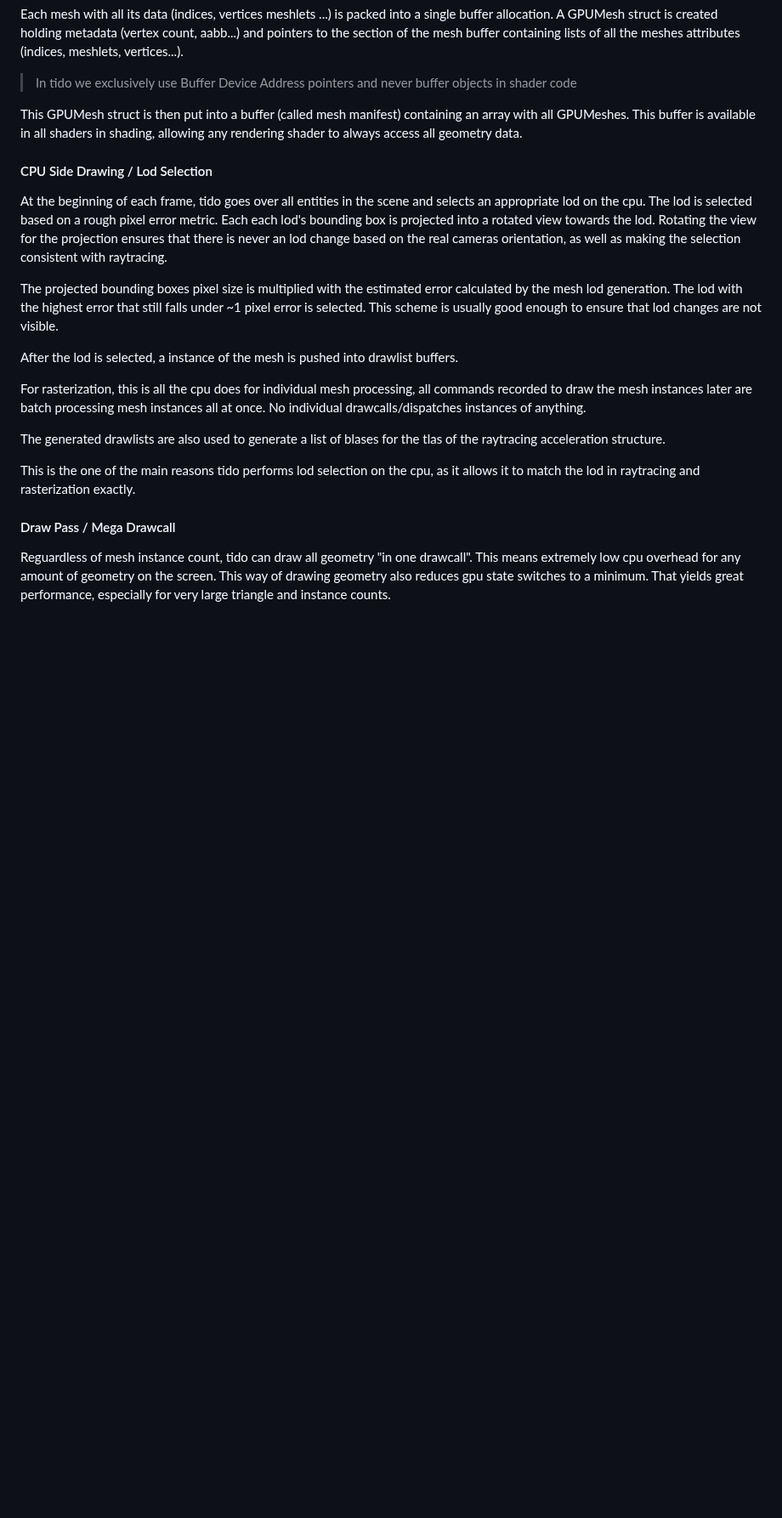
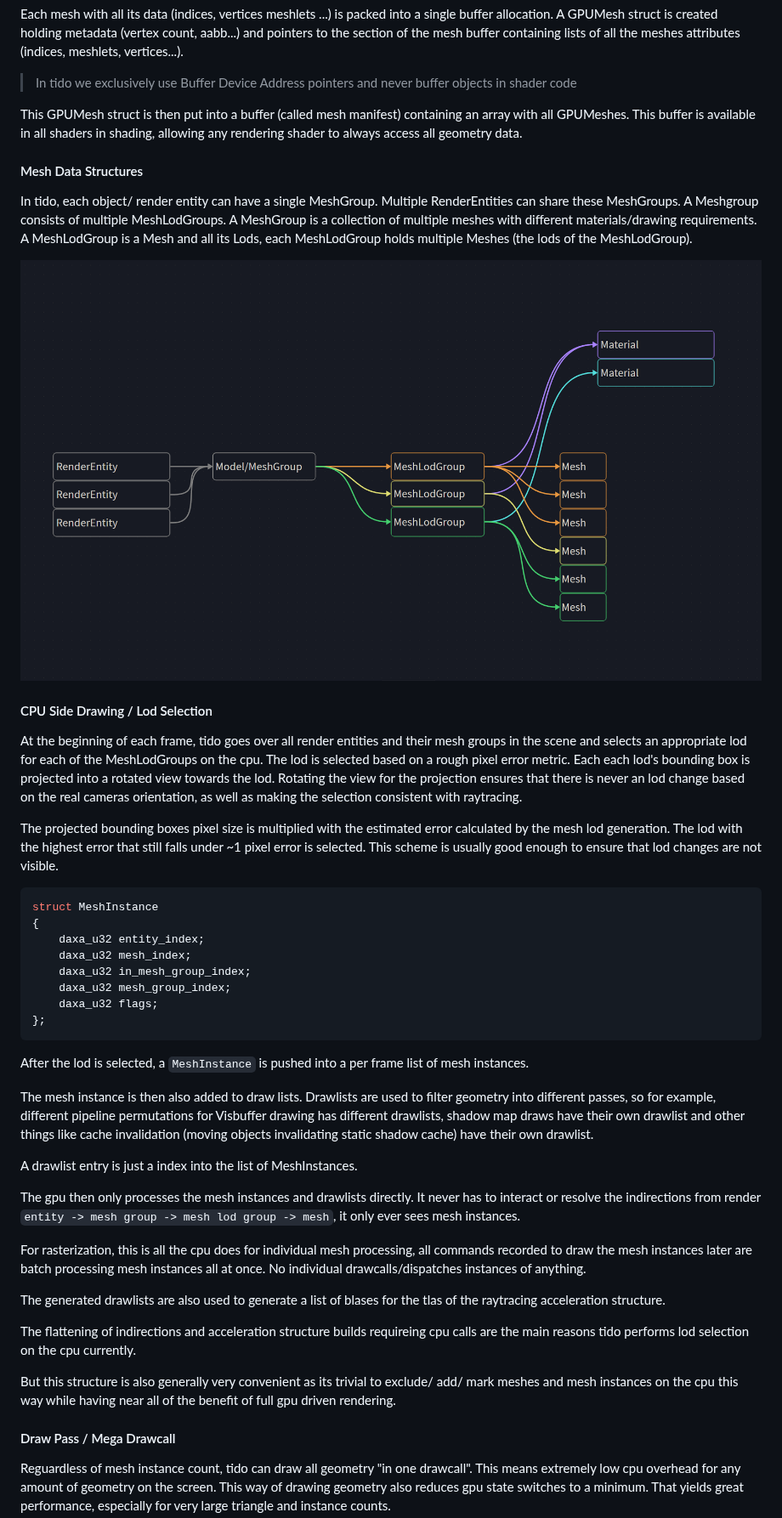
Before and after one commit to Sunset-Flock/Timberdoodle, a Markdown page: README.md, the part around one of its changes. Shown at 85% size. Drawn GitHub-style; pictures changed too: media/mesh_data_structures.png (added); blank space fills up the shorter version.

Commit message:
Update readme. Add rtao support to observer.

````diff
--- a/README.md
+++ b/README.md
@@ -76,21 +75,47 @@ Each mesh with all its data (indices, vertices meshlets ...) is packed into a si
 
 This GPUMesh struct is then put into a buffer (called mesh manifest) containing an array with all GPUMeshes. This buffer is available in all shaders in shading, allowing any rendering shader to always access all geometry data.
 
+#### Mesh Data Structures
+
+In tido, each object/ render entity can have a single MeshGroup. Multiple RenderEntities can share these MeshGroups.
+A Meshgroup consists of multiple MeshLodGroups. A MeshGroup is a collection of multiple meshes with different materials/drawing requirements.
+A MeshLodGroup is a Mesh and all its Lods, each MeshLodGroup holds multiple Meshes (the lods of the MeshLodGroup).
+
+![](https://github.com/Sunset-Flock/Timberdoodle/blob/main/media/mesh_data_structures.png)
+
 #### CPU Side Drawing / Lod Selection
 
-At the beginning of each frame, tido goes over all entities in the scene and selects an appropriate lod on the cpu.
+At the beginning of each frame, tido goes over all render entities and their mesh groups in the scene and selects an appropriate lod for each of the MeshLodGroups on the cpu.
 The lod is selected based on a rough pixel error metric. Each each lod's bounding box is projected into a rotated view towards the lod. Rotating the view for the projection ensures that there is never an lod change based on the real cameras orientation, as well as making the selection consistent with raytracing.
 
 The projected bounding boxes pixel size is multiplied with the estimated error calculated by the mesh lod generation. The lod with the highest error that still falls under ~1 pixel error is selected.
 This scheme is usually good enough to ensure that lod changes are not visible.
 
-After the lod is selected, a instance of the mesh is pushed into drawlist buffers.
+```c
+struct MeshInstance
+{
+    daxa_u32 entity_index;
+    daxa_u32 mesh_index;
+    daxa_u32 in_mesh_group_index;
+    daxa_u32 mesh_group_index;
+    daxa_u32 flags;
+};
+```
+After the lod is selected, a `MeshInstance` is pushed into a per frame list of mesh instances.
+
+The mesh instance is then also added to draw lists. Drawlists are used to filter geometry into different passes, so for example, different pipeline permutations for Visbuffer drawing has different drawlists, shadow map draws have their own drawlist and other things like cache invalidation (moving objects invalidating static shadow cache) have their own drawlist.
+
+A drawlist entry is just a index into the list of MeshInstances.
+
+The gpu then only processes the mesh instances and drawlists directly. It never has to interact or resolve the indirections from render `entity -> mesh group -> mesh lod group -> mesh`, it only ever sees mesh instances.
 
 For rasterization, this is all the cpu does for individual mesh processing, all commands recorded to draw the mesh instances later are batch processing mesh instances all at once. No individual drawcalls/dispatches instances of anything.
 
 The generated drawlists are also used to generate a list of blases for the tlas of the raytracing acceleration structure.
 
-This is the one of the main reasons tido performs lod selection on the cpu, as it allows it to match the lod in raytracing and rasterization exactly.
+The flattening of indirections and acceleration structure builds requireing cpu calls are the main reasons tido performs lod selection on the cpu currently.
+
+But this structure is also generally very convenient as its trivial to exclude/ add/ mark meshes and mesh instances on the cpu this way while having near all of the benefit of full gpu driven rendering.
 
 #### Draw Pass / Mega Drawcall
 
````
Also changed, not shown: other parts of README.md (+34 -18 lines), 4 other files.
